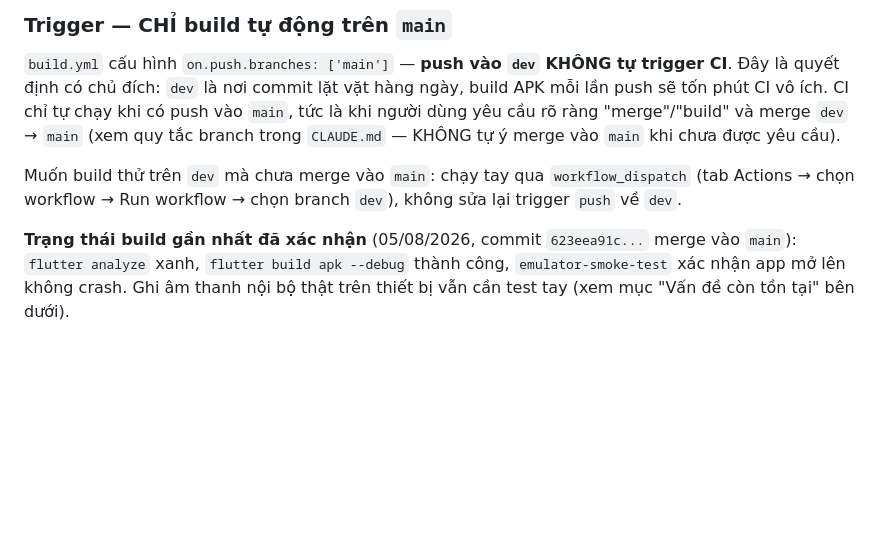
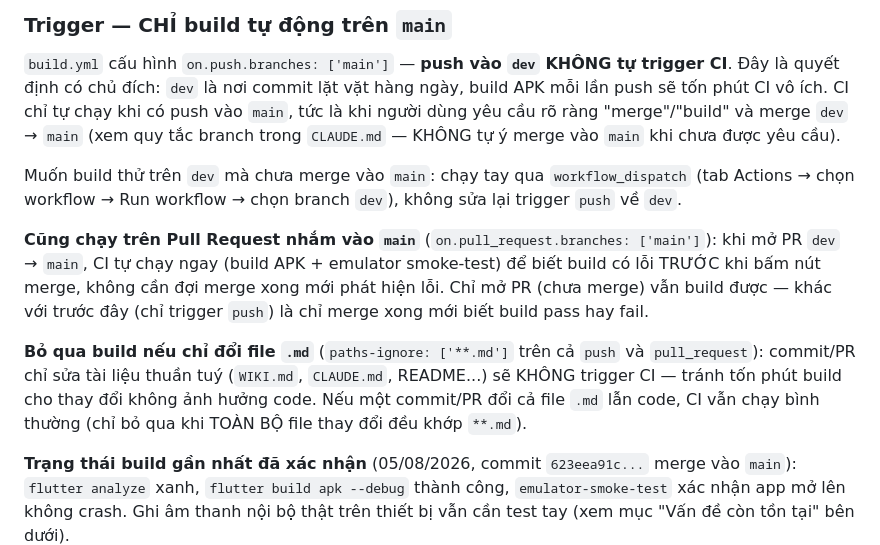
Before and after one commit to kap-persional/kap-record, a Markdown page: WIKI.md, the part around the change. GitHub-like rendering; blank space fills up the shorter version.

Commit message:
WIKI: document pull_request trigger + paths-ignore for .md-only changes
Co-Authored-By: Claude Sonnet 5 <noreply@anthropic.com>
Claude-Session: https://claude.ai/code/session_014WKYenAeZC2SDv356coKBf

```diff
--- a/WIKI.md
+++ b/WIKI.md
@@ -293,6 +293,10 @@ File: `.github/workflows/build.yml`
 
 Muốn build thử trên `dev` mà chưa merge vào `main`: chạy tay qua `workflow_dispatch` (tab Actions → chọn workflow → Run workflow → chọn branch `dev`), không sửa lại trigger `push` về `dev`.
 
+**Cũng chạy trên Pull Request nhắm vào `main`** (`on.pull_request.branches: ['main']`): khi mở PR `dev` → `main`, CI tự chạy ngay (build APK + emulator smoke-test) để biết build có lỗi TRƯỚC khi bấm nút merge, không cần đợi merge xong mới phát hiện lỗi. Chỉ mở PR (chưa merge) vẫn build được — khác với trước đây (chỉ trigger `push`) là chỉ merge xong mới biết build pass hay fail.
+
+**Bỏ qua build nếu chỉ đổi file `.md`** (`paths-ignore: ['**.md']` trên cả `push` và `pull_request`): commit/PR chỉ sửa tài liệu thuần tuý (`WIKI.md`, `CLAUDE.md`, README...) sẽ KHÔNG trigger CI — tránh tốn phút build cho thay đổi không ảnh hưởng code. Nếu một commit/PR đổi cả file `.md` lẫn code, CI vẫn chạy bình thường (chỉ bỏ qua khi TOÀN BỘ file thay đổi đều khớp `**.md`).
+
 **Trạng thái build gần nhất đã xác nhận** (05/08/2026, commit `623eea91c...` merge vào `main`): `flutter analyze` xanh, `flutter build apk --debug` thành công, `emulator-smoke-test` xác nhận app mở lên không crash. Ghi âm thanh nội bộ thật trên thiết bị vẫn cần test tay (xem mục "Vấn đề còn tồn tại" bên dưới).
 
 ---
```
